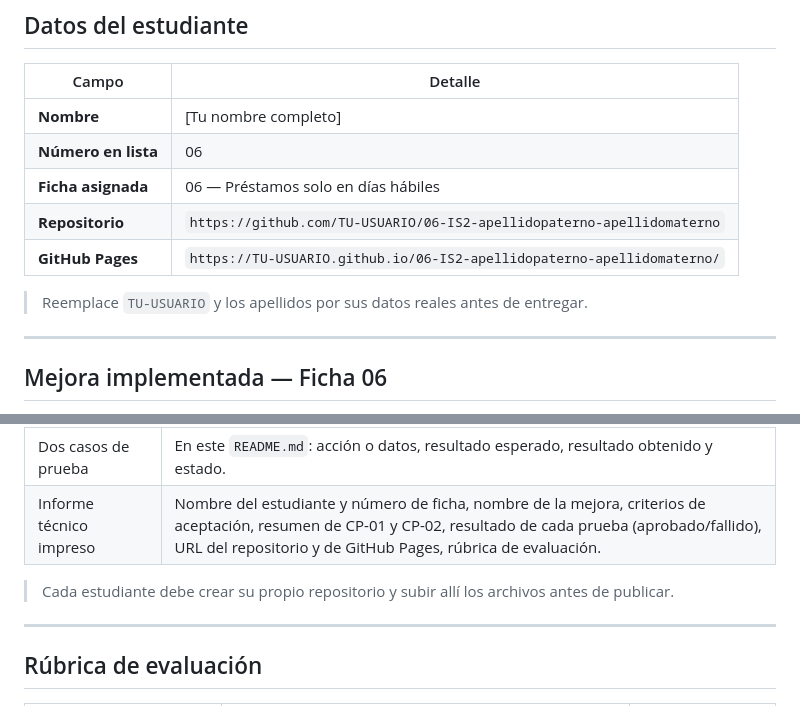
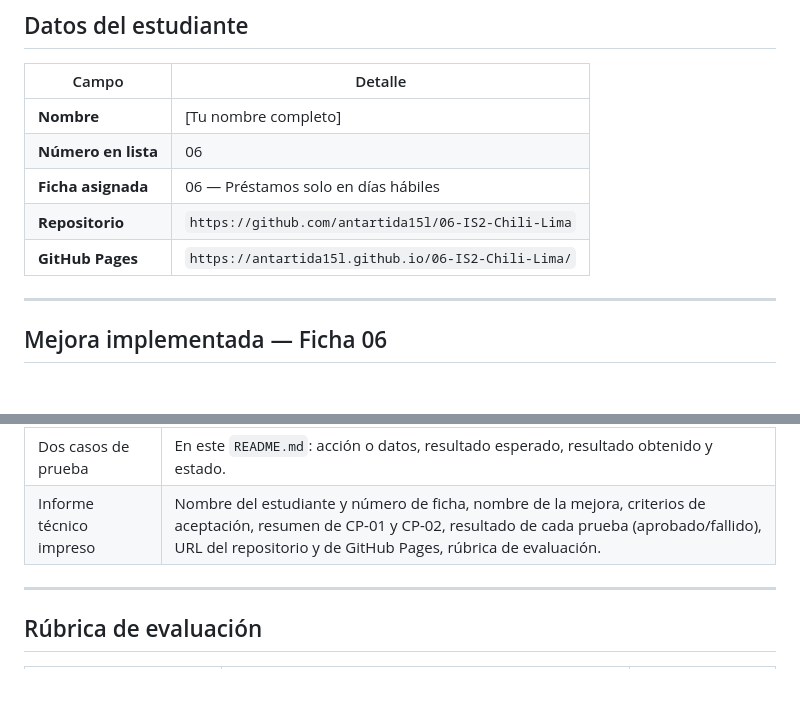
Before and after one commit to antartida15l/06-IS2-Chili-Lima, a Markdown page: README.md, 2 parts joined by grey strips. Drawn GitHub-style; blank space fills up the shorter version.

```diff
--- a/README.md
+++ b/README.md
@@ -12,10 +12,9 @@ No usa base de datos ni servidor; guarda los registros en el navegador mediante
 | **Nombre** | [Tu nombre completo] |
 | **Número en lista** | 06 |
 | **Ficha asignada** | 06 — Préstamos solo en días hábiles |
-| **Repositorio** | `https://github.com/TU-USUARIO/06-IS2-apellidopaterno-apellidomaterno` |
-| **GitHub Pages** | `https://TU-USUARIO.github.io/06-IS2-apellidopaterno-apellidomaterno/` |
+| **Repositorio** | `https://github.com/antartida15l/06-IS2-Chili-Lima` |
+| **GitHub Pages** | `https://antartida15l.github.io/06-IS2-Chili-Lima/` |
 
-> Reemplace `TU-USUARIO` y los apellidos por sus datos reales antes de entregar.
 
 ---
 
@@ -153,7 +152,6 @@ function handleWeekendLoanDate(fechaISO) {
 | Dos casos de prueba | En este `README.md`: acción o datos, resultado esperado, resultado obtenido y estado. |
 | Informe técnico impreso | Nombre del estudiante y número de ficha, nombre de la mejora, criterios de aceptación, resumen de CP-01 y CP-02, resultado de cada prueba (aprobado/fallido), URL del repositorio y de GitHub Pages, rúbrica de evaluación. |
 
-> Cada estudiante debe crear su propio repositorio y subir allí los archivos antes de publicar.
 
 ---
 
```
Also changed, not shown: other parts of README.md (+2 -2 lines).
